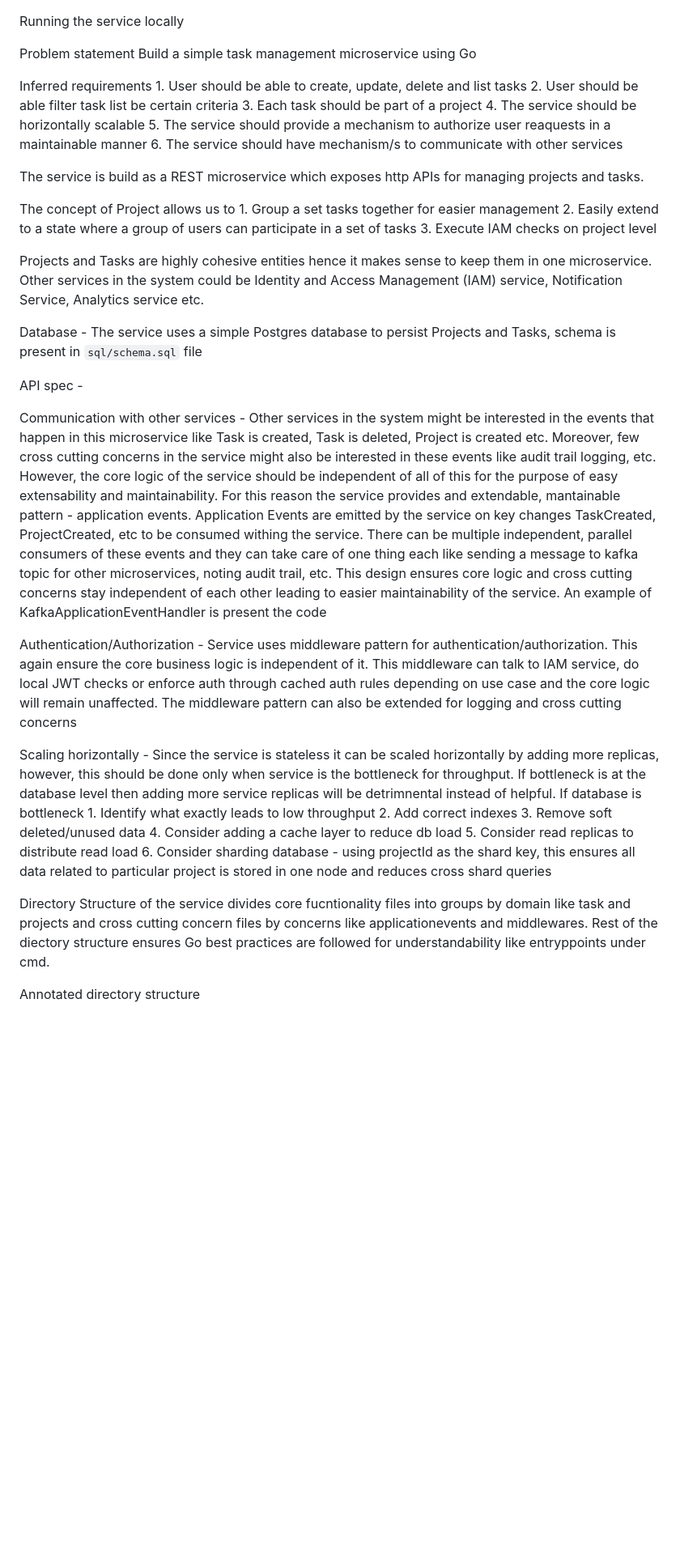
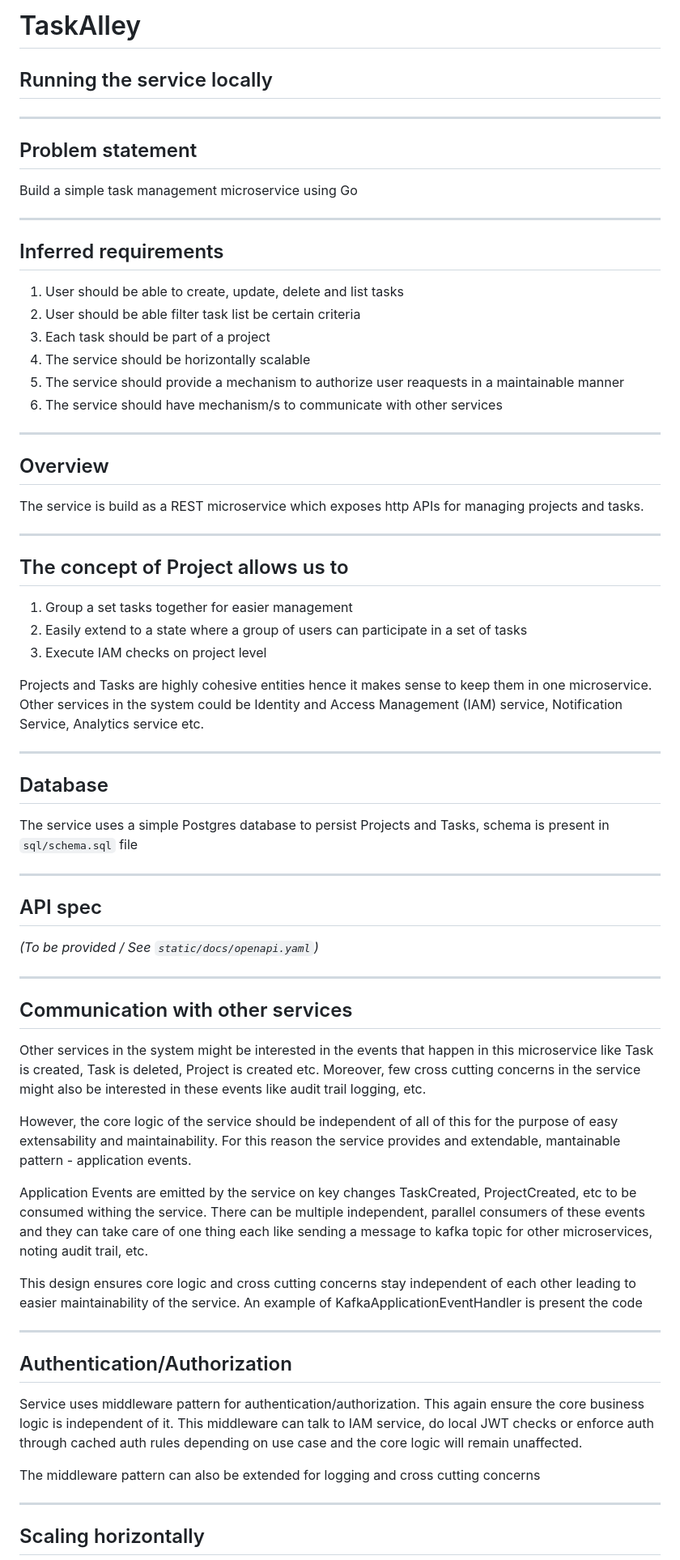
Before and after one commit to sumityadav29/taskalley, a Markdown page: README.md, the part around the change printed below. Shown: that part at 81% size. Drawn GitHub-style; blank space fills up the shorter version.

Commit message:
format readme

```diff
--- a/README.md
+++ b/README.md
@@ -1,51 +1,73 @@
+# TaskAlley
 
+## Running the service locally
 
-Running the service locally
+---
 
+## Problem statement
 
-Problem statement
-    Build a simple task management microservice using Go
+Build a simple task management microservice using Go
 
-Inferred requirements
-    1. User should be able to create, update, delete and list tasks
-    2. User should be able filter task list be certain criteria
-    3. Each task should be part of a project
-    4. The service should be horizontally scalable
-    5. The service should provide a mechanism to authorize user reaquests in a maintainable manner
-    6. The service should have mechanism/s to communicate with other services
+---
 
+## Inferred requirements
+
+1. User should be able to create, update, delete and list tasks
+2. User should be able filter task list be certain criteria
+3. Each task should be part of a project
+4. The service should be horizontally scalable
+5. The service should provide a mechanism to authorize user reaquests in a maintainable manner
+6. The service should have mechanism/s to communicate with other services
+
+---
+
+## Overview
 
 The service is build as a REST microservice which exposes http APIs for managing projects and tasks.
 
-The concept of Project allows us to
-    1. Group a set tasks together for easier management
-    2. Easily extend to a state where a group of users can participate in a set of tasks
-    3. Execute IAM checks on project level
+---
+
+## The concept of Project allows us to
+
+1. Group a set tasks together for easier management
+2. Easily extend to a state where a group of users can participate in a set of tasks
+3. Execute IAM checks on project level
 
 Projects and Tasks are highly cohesive entities hence it makes sense to keep them in one microservice. Other services in the system could be Identity and Access Management (IAM) service, Notification Service, Analytics service etc.
 
-Database - The service uses a simple Postgres database to persist Projects and Tasks, schema is present in `sql/schema.sql` file
+---
 
-API spec -
+## Database
 
-Communication with other services - Other services in the system might be interested in the events that happen in this microservice like Task is created, Task is deleted, Project is created etc. Moreover, few cross cutting concerns in the service might also be interested in these events like audit trail logging, etc. However, the core logic of the service should be independent of all of this for the purpose of easy extensability and maintainability. For this reason the service provides and extendable, mantainable pattern - application events. Application Events are emitted by the service on key changes TaskCreated, ProjectCreated, etc to be consumed withing the service. There can be multiple independent, parallel consumers of these events and they can take care of one thing each like sending a message to kafka topic for other microservices, noting audit trail, etc. This design ensures core logic and cross cutting concerns stay independent of each other leading to easier maintainability of the service. An example of KafkaApplicationEventHandler is present the code
+The service uses a simple Postgres database to persist Projects and Tasks, schema is present in `sql/schema.sql` file
 
+---
 
-Authentication/Authorization - Service uses middleware pattern for authentication/authorization. This again ensure the core business logic is independent of it. This middleware can talk to IAM service, do local JWT checks or enforce auth through cached auth rules depending on use case and the core logic will remain unaffected. The middleware pattern can also be extended for logging and cross cutting concerns
+## API spec
 
+*(To be provided / See `static/docs/openapi.yaml`)*
 
-Scaling horizontally - Since the service is stateless it can be scaled horizontally by adding more replicas, however, this should be done only when service is the bottleneck for throughput. If bottleneck is at the database level then adding more service replicas will be detrimnental instead of helpful.
-If database is bottleneck
-    1. Identify what exactly leads to low throughput
-    2. Add correct indexes
-    3. Remove soft deleted/unused data
-    4. Consider adding a cache layer to reduce db load
-    5. Consider read replicas to distribute read load
-    6. Consider sharding database - using projectId as the shard key, this ensures all data related to particular project is stored in one node and reduces cross shard queries
+---
 
+## Communication with other services
 
+Other services in the system might be interested in the events that happen in this microservice like Task is created, Task is deleted, Project is created etc. Moreover, few cross cutting concerns in the service might also be interested in these events like audit trail logging, etc.
 
-Directory Structure of the service divides core fucntionality files into groups by domain like task and projects and cross cutting concern files by concerns like applicationevents and middlewares. Rest of the diectory structure ensures Go best practices are followed for understandability like entryppoints under cmd.
+However, the core logic of the service should be independent of all of this for the purpose of easy extensability and maintainability. For this reason the service provides and extendable, mantainable pattern - application events.
 
-Annotated directory structure
+Application Events are emitted by the service on key changes TaskCreated, ProjectCreated, etc to be consumed withing the service. There can be multiple independent, parallel consumers of these events and they can take care of one thing each like sending a message to kafka topic for other microservices, noting audit trail, etc.
 
+This design ensures core logic and cross cutting concerns stay independent of each other leading to easier maintainability of the service. An example of KafkaApplicationEventHandler is present the code
+
+---
+
+## Authentication/Authorization
+
+Service uses middleware pattern for authentication/authorization. This again ensure the core business logic is independent of it. This middleware can talk to IAM service, do local JWT checks or enforce auth through cached auth rules depending on use case and the core logic will remain unaffected.
+
+The middleware pattern can also be extended for logging and cross cutting concerns
+
+---
+
+## Scaling horizontally
+
```
Also changed, not shown: other parts of README.md (+20 -0 lines).
